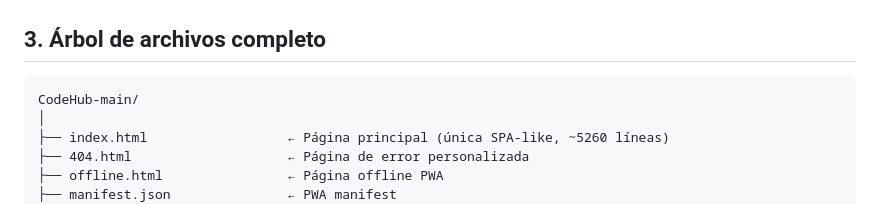
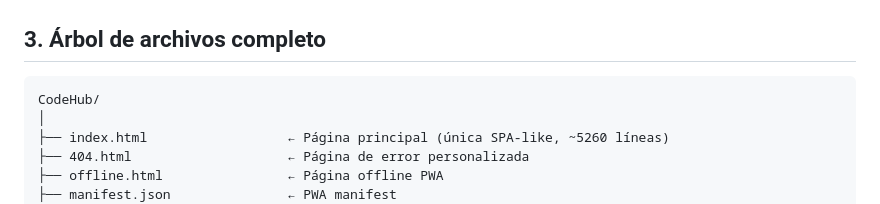
Before and after one commit to wilson360-labs/CodeHub, a Markdown page: CODEHUB_ESTRUCTURA.md, the part around the change. Rendered like a GitHub page.

Commit message:
chore: normalizar referencias al repo wilson360-labs/CodeHub (fin del espejo CodeHub-main)

````diff
--- a/CODEHUB_ESTRUCTURA.md
+++ b/CODEHUB_ESTRUCTURA.md
@@ -37,7 +37,7 @@ Repositorio: GitHub → desplegado automáticamente en **Vercel** (frontend) y *
 ## 3. Árbol de archivos completo
 
 ```
-CodeHub-main/
+CodeHub/
 │
 ├── index.html                  ← Página principal (única SPA-like, ~5260 líneas)
 ├── 404.html                    ← Página de error personalizada
````
